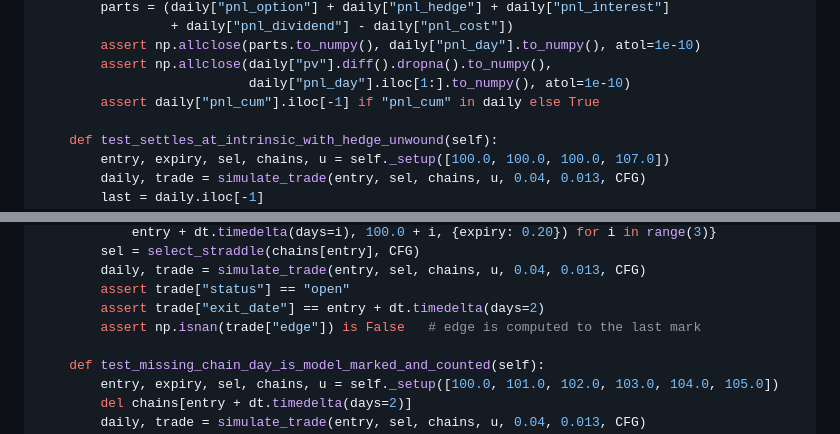
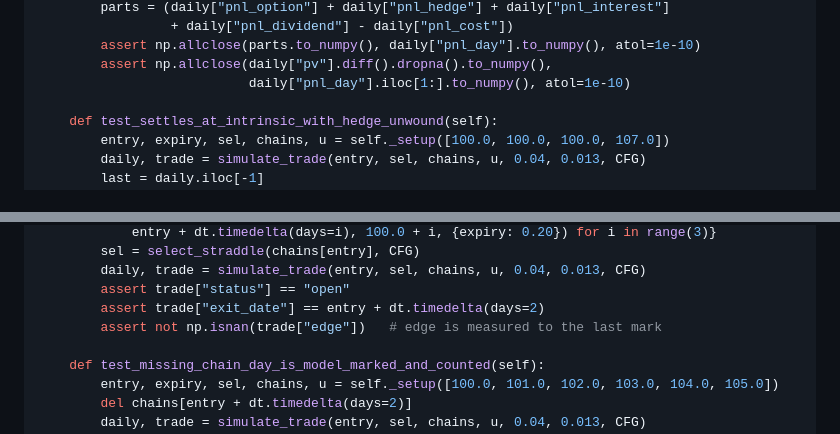
Before and after one commit to TK-Chang239/BlackScholesVolDashboard, a Markdown page: plans/2026-08-29-phase-6-hedge-simulation.md, 2 parts joined by grey strips. Drawn GitHub-style.

```diff
--- a/plans/2026-08-29-phase-6-hedge-simulation.md
+++ b/plans/2026-08-29-phase-6-hedge-simulation.md
@@ -501,7 +512,6 @@ class TestSimulateTrade:
         assert np.allclose(parts.to_numpy(), daily["pnl_day"].to_numpy(), atol=1e-10)
         assert np.allclose(daily["pv"].diff().dropna().to_numpy(),
                            daily["pnl_day"].iloc[1:].to_numpy(), atol=1e-10)
-        assert daily["pnl_cum"].iloc[-1] if "pnl_cum" in daily else True
 
     def test_settles_at_intrinsic_with_hedge_unwound(self):
         entry, expiry, sel, chains, u = self._setup([100.0, 100.0, 100.0, 107.0])
@@ -525,7 +535,7 @@ class TestSimulateTrade:
         daily, trade = simulate_trade(entry, sel, chains, u, 0.04, 0.013, CFG)
         assert trade["status"] == "open"
         assert trade["exit_date"] == entry + dt.timedelta(days=2)
-        assert np.isnan(trade["edge"]) is False   # edge is computed to the last mark
+        assert not np.isnan(trade["edge"])   # edge is measured to the last mark
 
     def test_missing_chain_day_is_model_marked_and_counted(self):
         entry, expiry, sel, chains, u = self._setup([100.0, 101.0, 102.0, 103.0, 104.0, 105.0])
```
Also changed, not shown: other parts of plans/2026-08-29-phase-6-hedge-simulation.md (+32 -19 lines).
